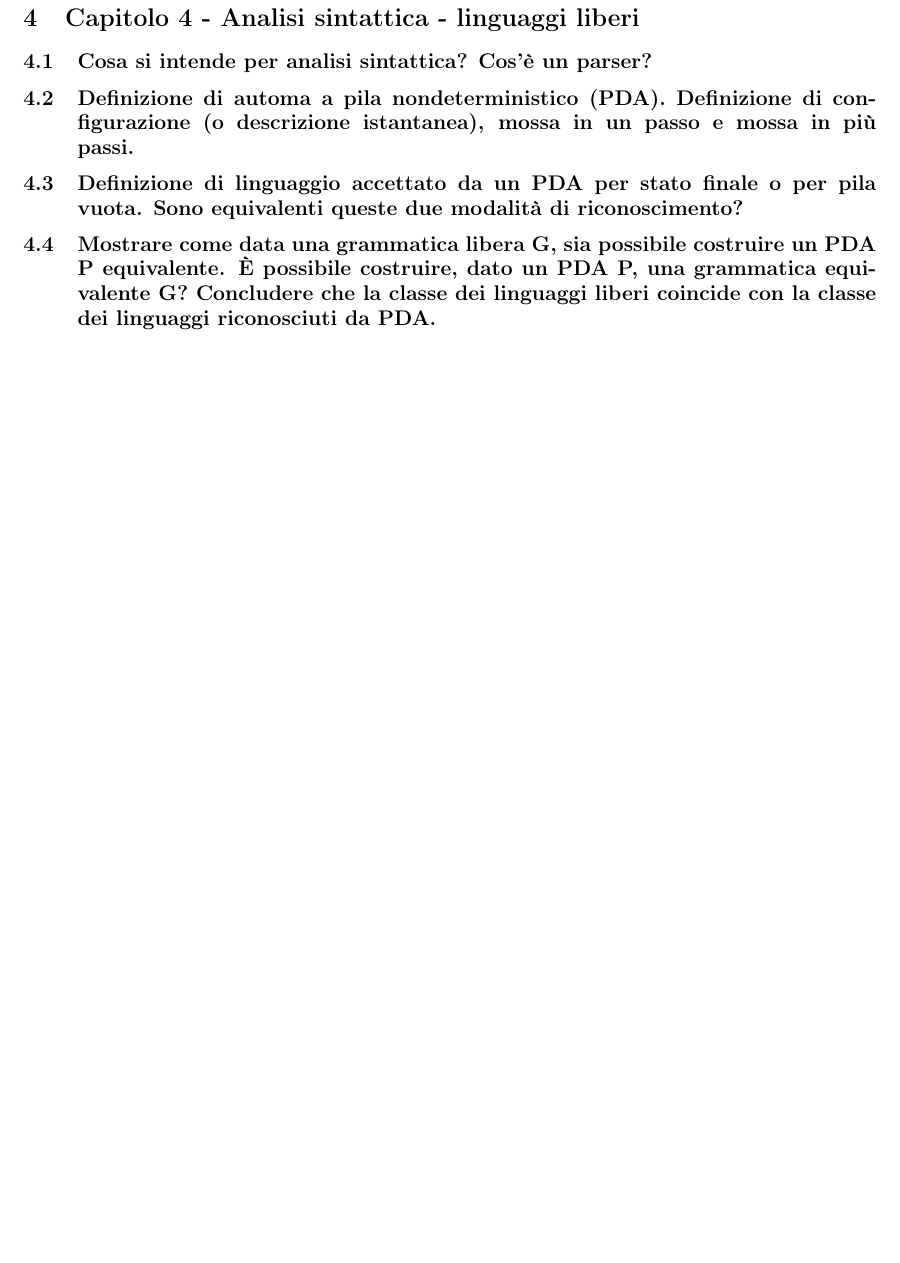
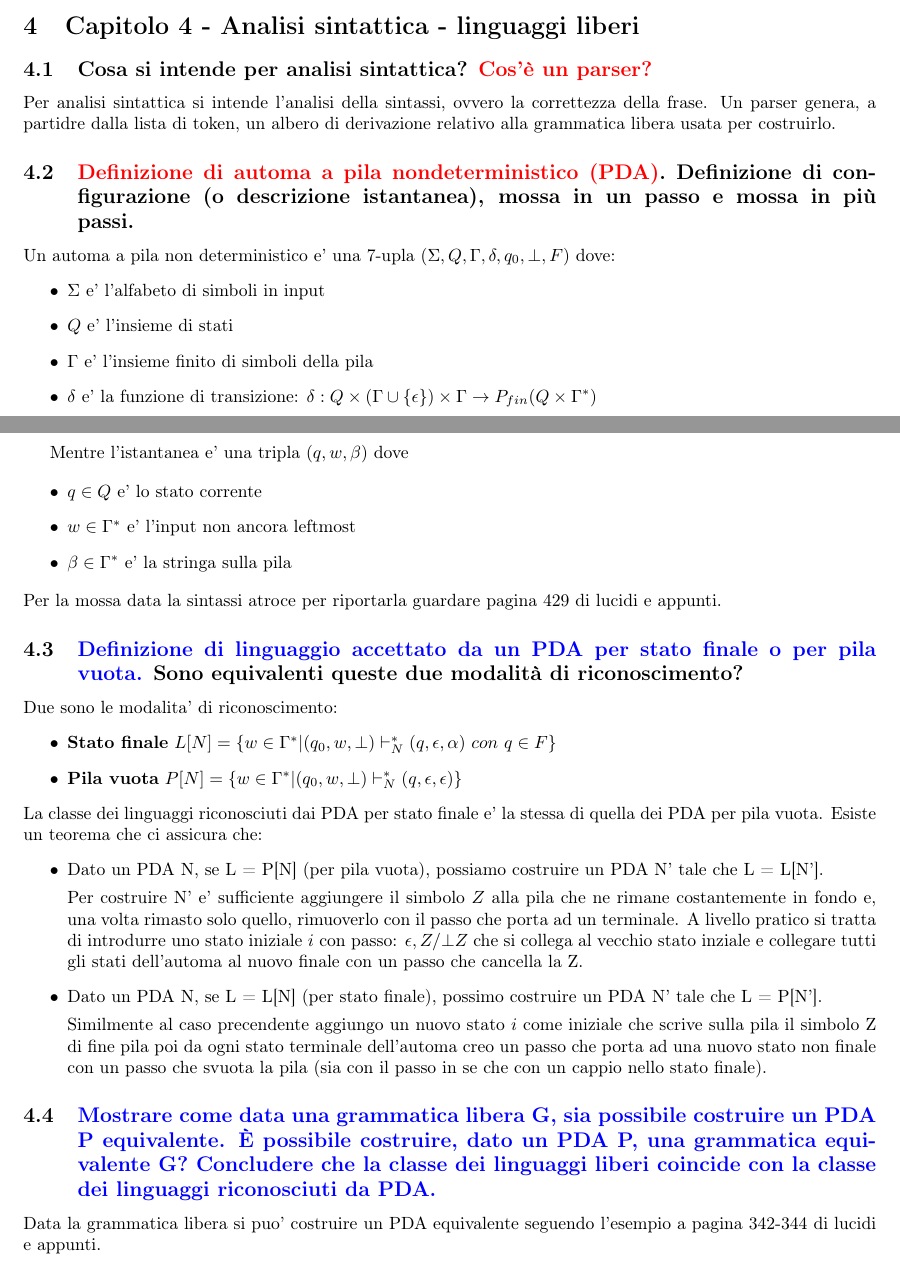
Before and after one commit to iLanzof/Notes, a LaTeX document (Secondo Anno/Linguaggi di Programmazione/data/main.tex): part of page 10 of 10 before the commit and two parts of pages 8 and 9 of 11 after it, the two joined at a grey line, cut so that both start at the same text, the shorter picture padded with empty space. Compiled offline with pdfLaTeX.

Commit message:
in pari con le lezioni

```diff
--- a/Secondo Anno/Linguaggi di Programmazione/data/main.tex
+++ b/Secondo Anno/Linguaggi di Programmazione/data/main.tex
@@ -291,8 +291,20 @@ La classe dei linguaggi regolari e' chiusa per:
     \item intersezione
 \end{itemize}
 Per vedere quelle decisibili aloritimicamente pagina 417 lucidi e appunti.
+
+
+
 \section{Capitolo 4 - Analisi sintattica - linguaggi liberi}
-\subsection{Cosa si intende per analisi sintattica? Cos'è un parser?}
-\subsection{\textbf{Definizione di automa a pila nondeterministico (PDA). Definizione di configurazione (o descrizione istantanea), mossa in un passo e mossa in più passi.}}
-\subsection{\textbf{Definizione di linguaggio accettato da un PDA per stato finale o per pila vuota. Sono equivalenti queste due modalità di riconoscimento?}}
-\subsection{\textbf{Mostrare come data una grammatica libera G, sia possibile costruire un PDA P equivalente. È possibile costruire, dato un PDA P, una grammatica equivalente G? Concludere che la classe dei linguaggi liberi coincide con la classe dei linguaggi riconosciuti da PDA.}}
+\subsection{Cosa si intende per analisi sintattica? \textcolor{red} {Cos'è un parser?}}
+Per analisi sintattica si intende l'analisi della sintassi, ovvero la correttezza della frase. Un parser genera, a partidre dalla lista di token, un albero di derivazione
+relativo alla grammatica libera usata per costruirlo.
+\subsection{\textcolor{red}{Definizione di automa a pila nondeterministico (PDA)}.
+Definizione di configurazione (o descrizione istantanea),
+ mossa in un passo e mossa in più passi.}
+Un automa a pila non deterministico e' una 7-upla $(\Sigma, Q, \Gamma, \delta, q_0, \bot, F)$ dove:
+\begin{itemize}
+    \item $\Sigma$ e' l'alfabeto di simboli in input
+    \item $Q$ e' l'insieme di stati
+    \item $\Gamma$ e' l'insieme finito di simboli della pila
+    \item $\delta$ e' la funzione di transizione: $\delta: Q \times (\Gamma \cup \{\epsilon\}) \times \Gamma \rightarrow P_{fin}(Q\times \Gamma^*)$
+    \item $q_0 \in Q e' lo stato iniziale$
@@ -299,3 +315,38 @@ Per vedere quelle decisibili aloritimicamente pagina 417 lucidi e appunti.
+Mentre l'istantanea e' una tripla $(q,w,\beta)$ dove
+
+\begin{itemize}
+    \item $q \in Q$ e' lo stato corrente
+    \item $w\in\Gamma^*$ e' l'input non ancora leftmost
+    \item $\beta\in\Gamma^*$ e' la stringa sulla pila
+\end{itemize}
+Per la mossa data la sintassi atroce per riportarla guardare pagina 429 di lucidi e appunti.
+
+
+\subsection{\textcolor{blue}{Definizione di linguaggio accettato da un PDA per stato finale o per pila vuota.} Sono equivalenti queste due modalità di riconoscimento?}
+Due sono le modalita' di riconoscimento:
+\begin{itemize}
+    \item \textbf{Stato finale} $L[N] = \{w\in\Gamma^*|(q_0,w,\bot)\vdash_N^*(q,\epsilon,\alpha)\ con\ q\in F \}$
+    \item \textbf{Pila vuota} $P[N] = \{w\in\Gamma^*|(q_0,w,\bot)\vdash_N^*(q,\epsilon,\epsilon) \}$
+\end{itemize}
+La classe dei linguaggi riconosciuti dai PDA per stato finale e' la stessa di quella dei PDA per pila vuota.
+Esiste un teorema che ci assicura che:
+\begin{itemize}
+    \item Dato un PDA N, se L = P[N] (per pila vuota), possiamo costruire un PDA N' tale che L = L[N'].
+
+        Per costruire N' e' sufficiente aggiungere il simbolo $Z$ alla pila che ne rimane costantemente in fondo e, una volta rimasto solo quello, rimuoverlo con il passo che porta ad un terminale.
+        A livello pratico si tratta di introdurre uno stato iniziale $i$ con passo: $\epsilon,Z/\bot Z$ che si collega al vecchio stato inziale e collegare tutti gli stati dell'automa al nuovo finale con un passo che cancella la Z.
+    \item Dato un PDA N, se L = L[N] (per stato finale), possimo costruire un PDA N' tale che L = P[N'].
+
+        Similmente al caso precendente aggiungo un nuovo stato $i$ come iniziale che scrive sulla pila il simbolo Z di fine pila poi da ogni stato terminale dell'automa creo un passo che porta ad una nuovo stato
+        non finale con un passo che svuota la pila (sia con il passo in se che con un cappio nello stato finale).
+\end{itemize}
+
+\subsection{\textcolor{blue}{Mostrare come data una grammatica libera G, sia possibile costruire un PDA P equivalente.
+È possibile costruire, dato un PDA P, una grammatica equivalente G?
+Concludere che la classe dei linguaggi liberi coincide con la classe dei linguaggi riconosciuti da PDA.}}
+Data la grammatica libera si puo' costruire un PDA equivalente seguendo l'esempio a pagina 342-344 di lucidi e appunti.
+%da finire a lezione
+
 \subsection{\textit{Quali sono le proprietà di chiusura dei linguaggi liberi? L'intersezione di un linguaggio libero con un regolare è un linguaggio libero?}}
 \subsection{\textbf{Intestazione e dimostrazione del "Pumping Theorem".}}
 \subsection{\textbf{Come si può utilizzare tale teorema (a rovescio) per dimostrare che un linguaggio non è libero?}}
```
Also changed, not shown: Secondo Anno/Linguaggi di Programmazione/Appunti.pdf, Secondo Anno/Linguaggi di Programmazione/data/main.tex (4 more changed lines), 3 other files.
